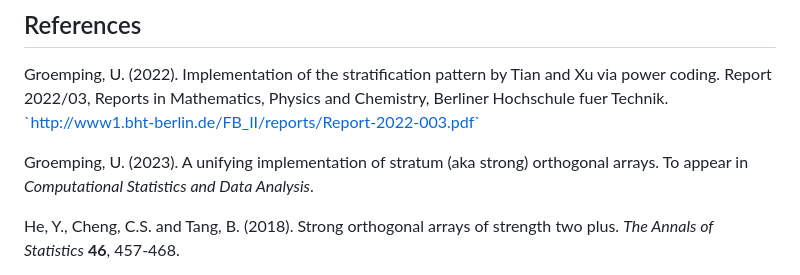
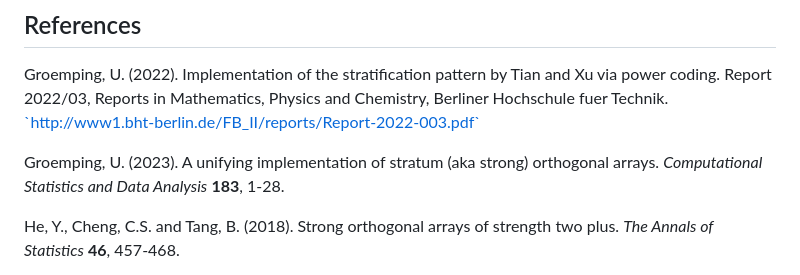
Before and after one commit to bertcarnell/SOAs, a Markdown page: README.md, the part around the change. GitHub-like rendering.

Commit message:
Automatic build of README.md

```diff
--- a/README.md
+++ b/README.md
@@ -93,8 +93,8 @@ Physics and Chemistry, Berliner Hochschule fuer Technik.
 </p>
 <p>
 Groemping, U. (2023). A unifying implementation of stratum (aka strong)
-orthogonal arrays. To appear in <em>Computational Statistics and Data
-Analysis</em>.
+orthogonal arrays. <em>Computational Statistics and Data Analysis</em>
+<b>183</b>, 1-28.
 </p>
 <p>
 He, Y., Cheng, C.S. and Tang, B. (2018). Strong orthogonal arrays of
```
